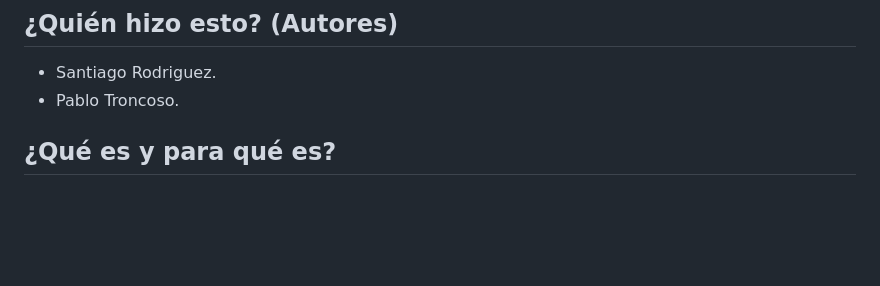
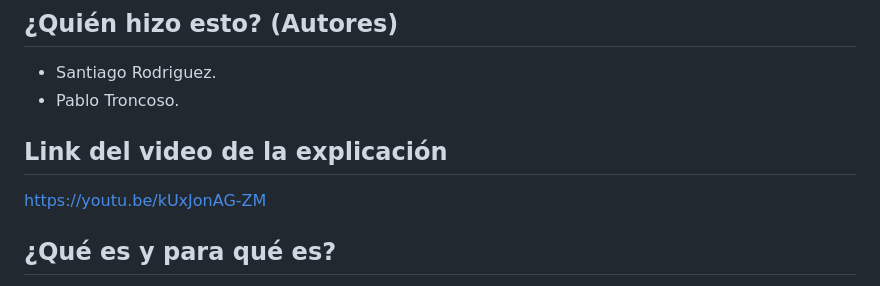
Before and after one commit to gfrda347/Entrega5-Calculadora-Impuestos, a Markdown page: README.md, the part around the change. GitHub-like rendering; blank space fills up the shorter version.

```diff
--- a/README.md
+++ b/README.md
@@ -4,6 +4,9 @@
 
 - Santiago Rodriguez.
 - Pablo Troncoso.
+
+## Link del video de la explicación
+https://youtu.be/kUxJonAG-ZM
 
 ## ¿Qué es y para qué es?
 
```
